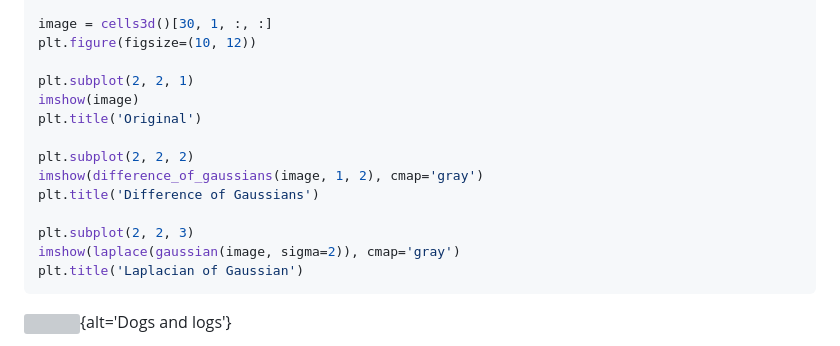
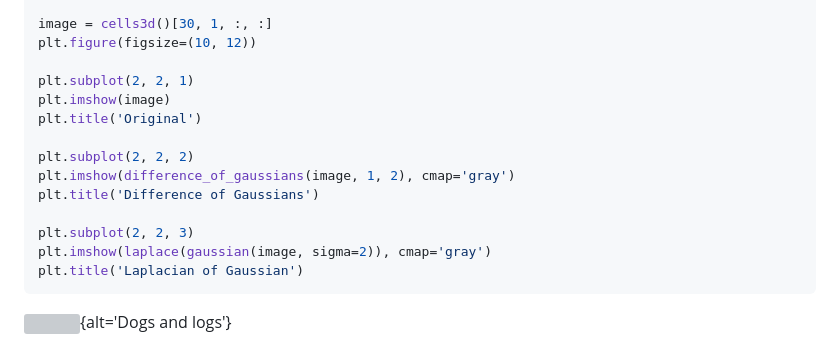
Before and after one commit to IGC-Advanced-Imaging-Resource/image-analysis-python-napari, a Markdown page: episodes/02-applying-filters.md, the part around the change. Rendered like a GitHub page; grey boxes are pictures that could not be loaded.

Commit message:
Update 02-applying-filters.md
Adding plt before imshow in dogs and logs exercise

````diff
--- a/episodes/02-applying-filters.md
+++ b/episodes/02-applying-filters.md
@@ -215,15 +215,15 @@ image = cells3d()[30, 1, :, :]
 plt.figure(figsize=(10, 12))
 
 plt.subplot(2, 2, 1)
-imshow(image)
+plt.imshow(image)
 plt.title('Original')
 
 plt.subplot(2, 2, 2)
-imshow(difference_of_gaussians(image, 1, 2), cmap='gray')
+plt.imshow(difference_of_gaussians(image, 1, 2), cmap='gray')
 plt.title('Difference of Gaussians')
 
 plt.subplot(2, 2, 3)
-imshow(laplace(gaussian(image, sigma=2)), cmap='gray')
+plt.imshow(laplace(gaussian(image, sigma=2)), cmap='gray')
 plt.title('Laplacian of Gaussian')
 ```
 
````
